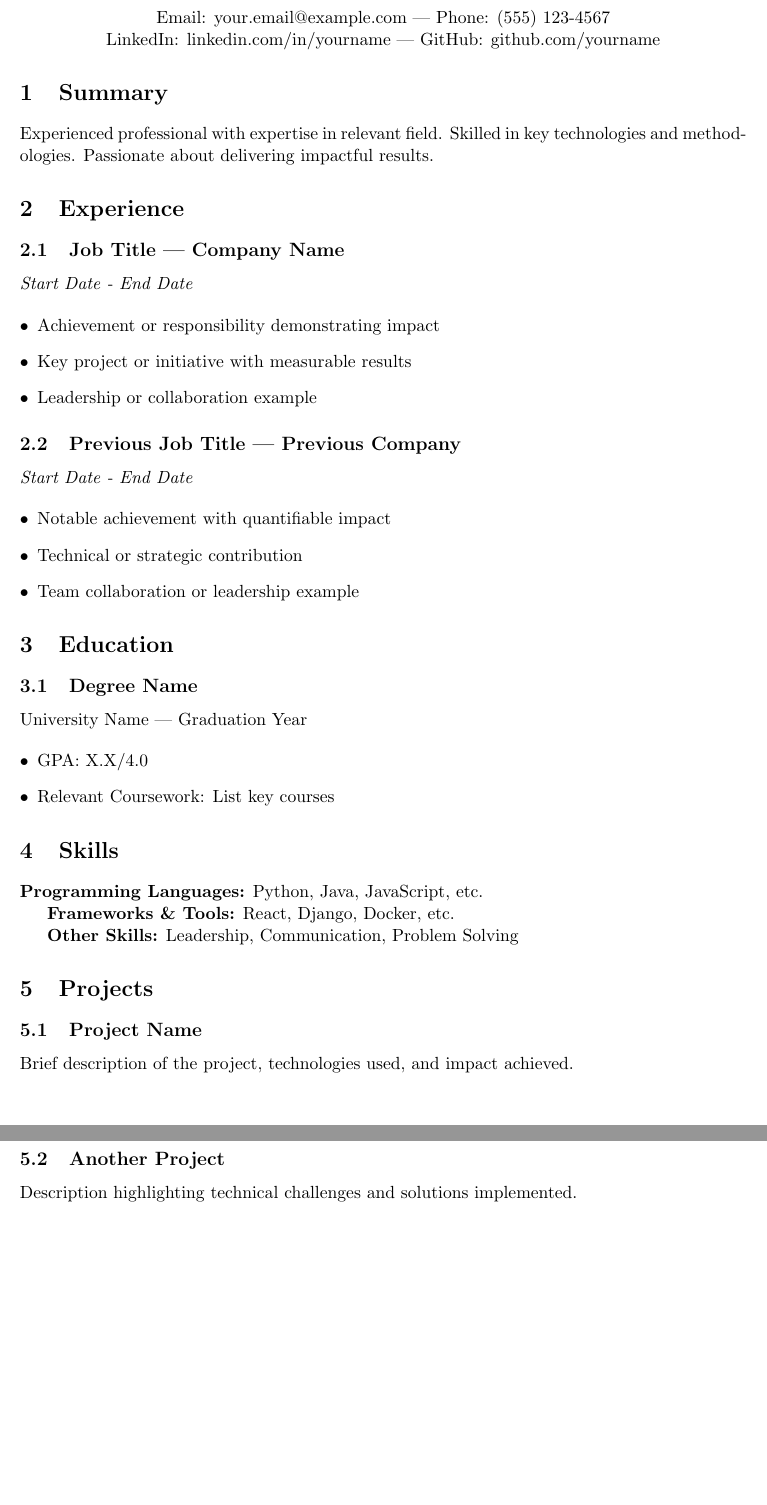
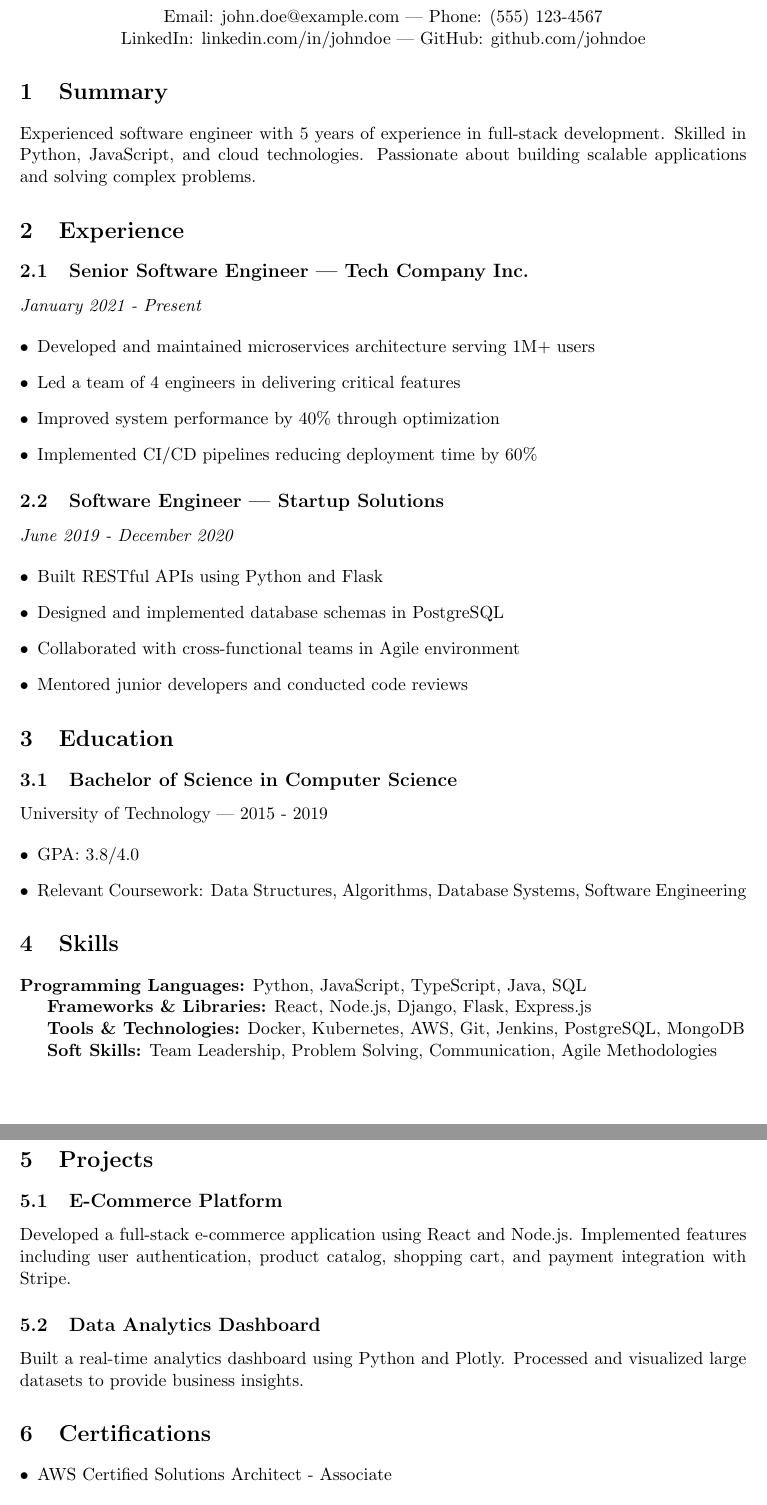
Before and after one commit to gptabhinav/its-still-my-resume, a LaTeX document (base-template.tex): two parts of pages 1 and 2 of 2, joined at a grey line, cut so that both start at the same text. Compiled offline with pdfLaTeX.

Commit message:
Update base-template.tex with original content and add tags to all sections/subsections
Co-authored-by: gptabhinav <184149558+gptabhinav@users.noreply.github.com>

```diff
--- a/base-template.tex
+++ b/base-template.tex
@@ -8,68 +8,93 @@
 \begin{document}
 
 \begin{center}
-    {\LARGE \textbf{Your Name}}\\[0.3cm]
-    Email: your.email@example.com | Phone: (555) 123-4567\\
-    LinkedIn: linkedin.com/in/yourname | GitHub: github.com/yourname
+    {\LARGE \textbf{John Doe}}\\[0.3cm]
+    Email: john.doe@example.com | Phone: (555) 123-4567\\
+    LinkedIn: linkedin.com/in/johndoe | GitHub: github.com/johndoe
 \end{center}
 
 % TAG: summary
 \section{Summary}
-Experienced professional with expertise in relevant field. Skilled in key technologies and methodologies. Passionate about delivering impactful results.
+Experienced software engineer with 5 years of experience in full-stack development. Skilled in Python, JavaScript, and cloud technologies. Passionate about building scalable applications and solving complex problems.
 % END_TAG: summary
 
 % TAG: experience
 \section{Experience}
 
-\subsection{Job Title | Company Name}
-\textit{Start Date - End Date}
+% TAG: experience_senior
+\subsection{Senior Software Engineer | Tech Company Inc.}
+\textit{January 2021 - Present}
 
 \begin{itemize}[leftmargin=*]
-    \item Achievement or responsibility demonstrating impact
-    \item Key project or initiative with measurable results
-    \item Leadership or collaboration example
+    \item Developed and maintained microservices architecture serving 1M+ users
+    \item Led a team of 4 engineers in delivering critical features
+    \item Improved system performance by 40\% through optimization
+    \item Implemented CI/CD pipelines reducing deployment time by 60\%
 \end{itemize}
+% END_TAG: experience_senior
 
-\subsection{Previous Job Title | Previous Company}
-\textit{Start Date - End Date}
+% TAG: experience_startup
+\subsection{Software Engineer | Startup Solutions}
+\textit{June 2019 - December 2020}
 
 \begin{itemize}[leftmargin=*]
-    \item Notable achievement with quantifiable impact
-    \item Technical or strategic contribution
-    \item Team collaboration or leadership example
+    \item Built RESTful APIs using Python and Flask
+    \item Designed and implemented database schemas in PostgreSQL
+    \item Collaborated with cross-functional teams in Agile environment
+    \item Mentored junior developers and conducted code reviews
 \end{itemize}
+% END_TAG: experience_startup
+
 % END_TAG: experience
 
 % TAG: education
 \section{Education}
 
-\subsection{Degree Name}
-University Name | Graduation Year
+% TAG: education_degree
+\subsection{Bachelor of Science in Computer Science}
+University of Technology | 2015 - 2019
 
 \begin{itemize}[leftmargin=*]
-    \item GPA: X.X/4.0
-    \item Relevant Coursework: List key courses
+    \item GPA: 3.8/4.0
+    \item Relevant Coursework: Data Structures, Algorithms, Database Systems, Software Engineering
 \end{itemize}
+% END_TAG: education_degree
+
 % END_TAG: education
 
 % TAG: skills
 \section{Skills}
 
-\textbf{Programming Languages:} Python, Java, JavaScript, etc.
+\textbf{Programming Languages:} Python, JavaScript, TypeScript, Java, SQL
 
-\textbf{Frameworks \& Tools:} React, Django, Docker, etc.
+\textbf{Frameworks \& Libraries:} React, Node.js, Django, Flask, Express.js
 
-\textbf{Other Skills:} Leadership, Communication, Problem Solving
+\textbf{Tools \& Technologies:} Docker, Kubernetes, AWS, Git, Jenkins, PostgreSQL, MongoDB
+
+\textbf{Soft Skills:} Team Leadership, Problem Solving, Communication, Agile Methodologies
 % END_TAG: skills
 
 % TAG: projects
 \section{Projects}
 
-\subsection{Project Name}
-Brief description of the project, technologies used, and impact achieved.
+% TAG: projects_ecommerce
+\subsection{E-Commerce Platform}
+Developed a full-stack e-commerce application using React and Node.js. Implemented features including user authentication, product catalog, shopping cart, and payment integration with Stripe.
+% END_TAG: projects_ecommerce
 
-\subsection{Another Project}
-Description highlighting technical challenges and solutions implemented.
+% TAG: projects_analytics
+\subsection{Data Analytics Dashboard}
+Built a real-time analytics dashboard using Python and Plotly. Processed and visualized large datasets to provide business insights.
+% END_TAG: projects_analytics
+
 % END_TAG: projects
 
+% TAG: certifications
+\section{Certifications}
+\begin{itemize}[leftmargin=*]
+    \item AWS Certified Solutions Architect - Associate
+    \item MongoDB Certified Developer
+\end{itemize}
+% END_TAG: certifications
+
 \end{document}
```
Also changed, not shown: prompts.yaml (+46 -7 lines), base-template.tex (2 more changed lines).
